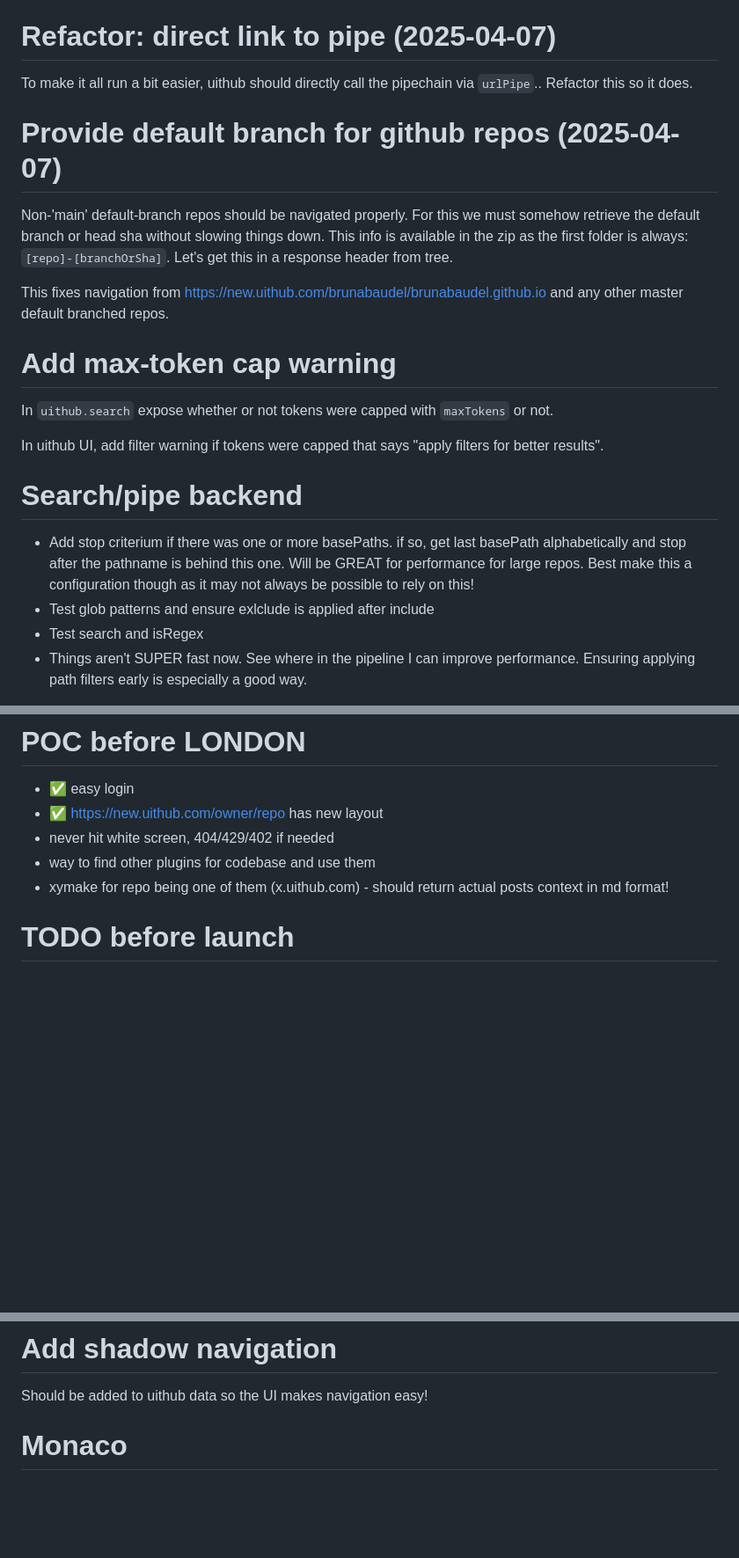
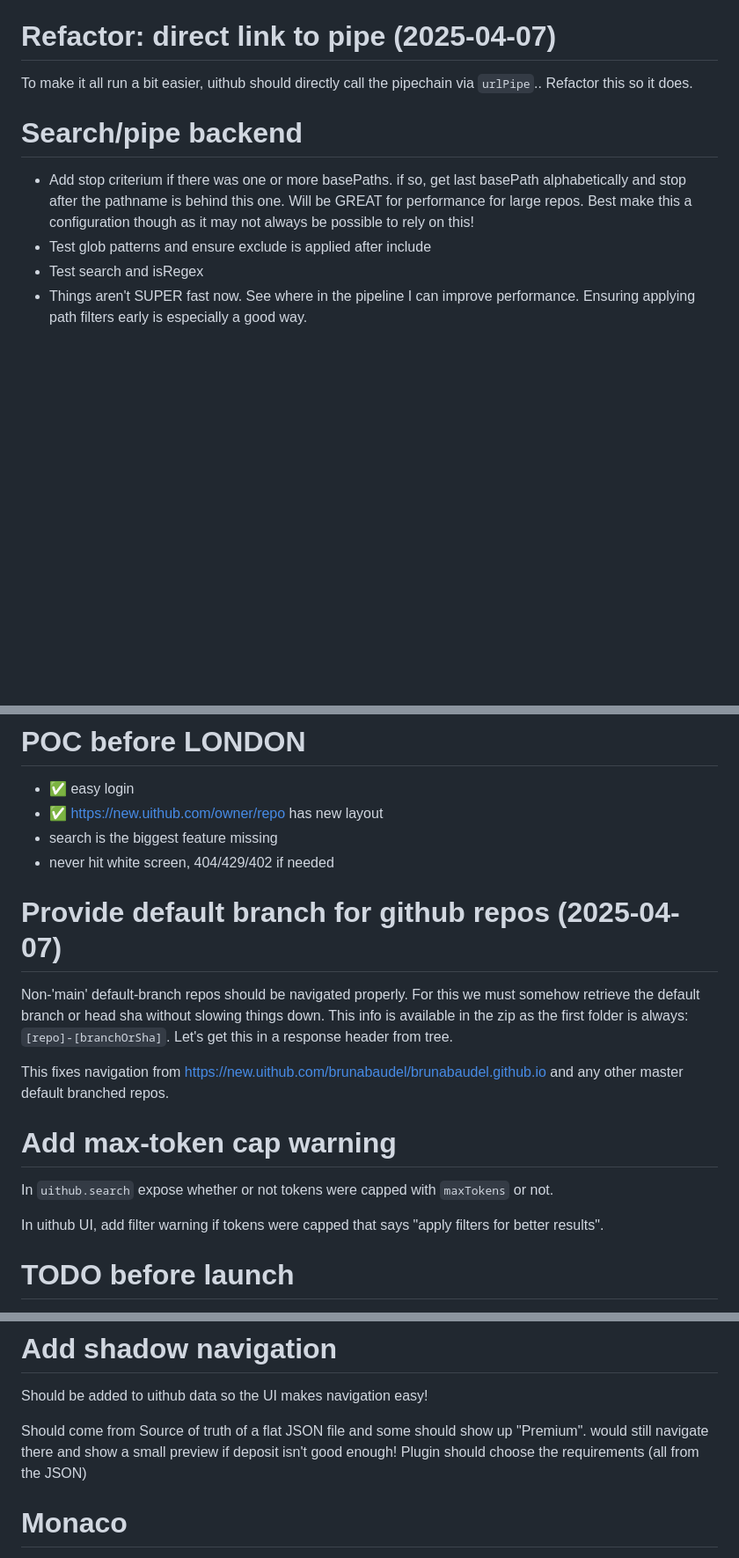
Before and after one commit to janwilmake/uit, a Markdown page: TODO.md, 3 parts joined by grey strips. Shown: that part at 88% size. GitHub-like rendering; blank space fills up the shorter version.

Commit message:
improvements

```diff
--- a/TODO.md
+++ b/TODO.md
@@ -12,22 +12,10 @@
 
 To make it all run a bit easier, uithub should directly call the pipechain via `urlPipe`.. Refactor this so it does.
 
-# Provide default branch for github repos (2025-04-07)
-
-Non-'main' default-branch repos should be navigated properly. For this we must somehow retrieve the default branch or head sha without slowing things down. This info is available in the zip as the first folder is always: `[repo]-[branchOrSha]`. Let's get this in a response header from tree.
-
-This fixes navigation from https://new.uithub.com/brunabaudel/brunabaudel.github.io and any other master default branched repos.
-
-# Add max-token cap warning
-
-In `uithub.search` expose whether or not tokens were capped with `maxTokens` or not.
-
-In uithub UI, add filter warning if tokens were capped that says "apply filters for better results".
-
 # Search/pipe backend
 
 - Add stop criterium if there was one or more basePaths. if so, get last basePath alphabetically and stop after the pathname is behind this one. Will be GREAT for performance for large repos. Best make this a configuration though as it may not always be possible to rely on this!
-- Test glob patterns and ensure exlclude is applied after include
+- Test glob patterns and ensure exclude is applied after include
 - Test search and isRegex
 - Things aren't SUPER fast now. See where in the pipeline I can improve performance. Ensuring applying path filters early is especially a good way.
 
@@ -70,9 +58,20 @@ Follow up:
 
 - ✅ easy login
 - ✅ https://new.uithub.com/owner/repo has new layout
+- search is the biggest feature missing
 - never hit white screen, 404/429/402 if needed
-- way to find other plugins for codebase and use them
-- xymake for repo being one of them (x.uithub.com) - should return actual posts context in md format!
+
+# Provide default branch for github repos (2025-04-07)
+
+Non-'main' default-branch repos should be navigated properly. For this we must somehow retrieve the default branch or head sha without slowing things down. This info is available in the zip as the first folder is always: `[repo]-[branchOrSha]`. Let's get this in a response header from tree.
+
+This fixes navigation from https://new.uithub.com/brunabaudel/brunabaudel.github.io and any other master default branched repos.
+
+# Add max-token cap warning
+
+In `uithub.search` expose whether or not tokens were capped with `maxTokens` or not.
+
+In uithub UI, add filter warning if tokens were capped that says "apply filters for better results".
 
 # TODO before launch
 
@@ -87,6 +86,8 @@ Follow up:
 # Add shadow navigation
 
 Should be added to uithub data so the UI makes navigation easy!
+
+Should come from Source of truth of a flat JSON file and some should show up "Premium". would still navigate there and show a small preview if deposit isn't good enough! Plugin should choose the requirements (all from the JSON)
 
 # Monaco
 
```
Also changed, not shown: README.md (+2 -2 lines).
